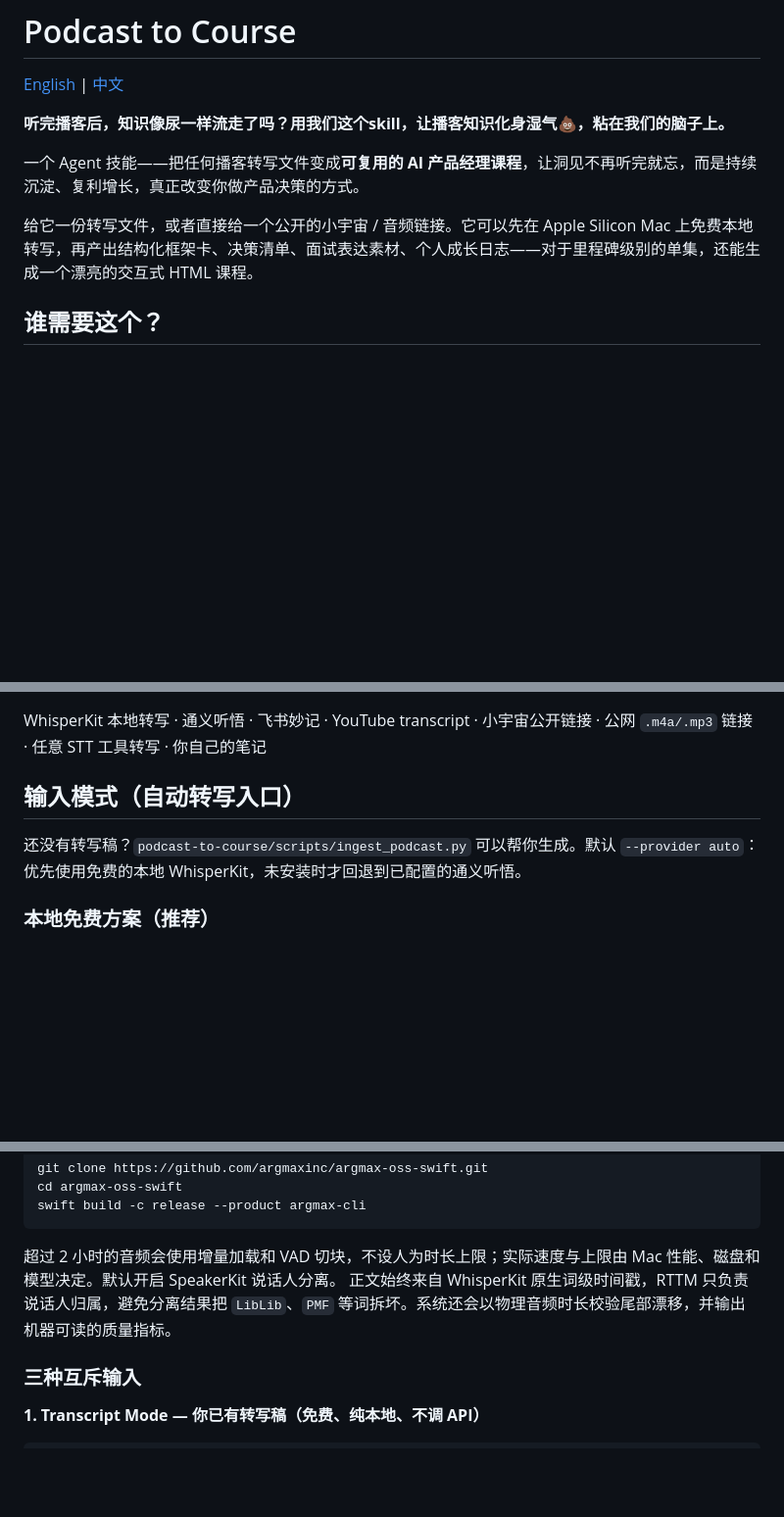
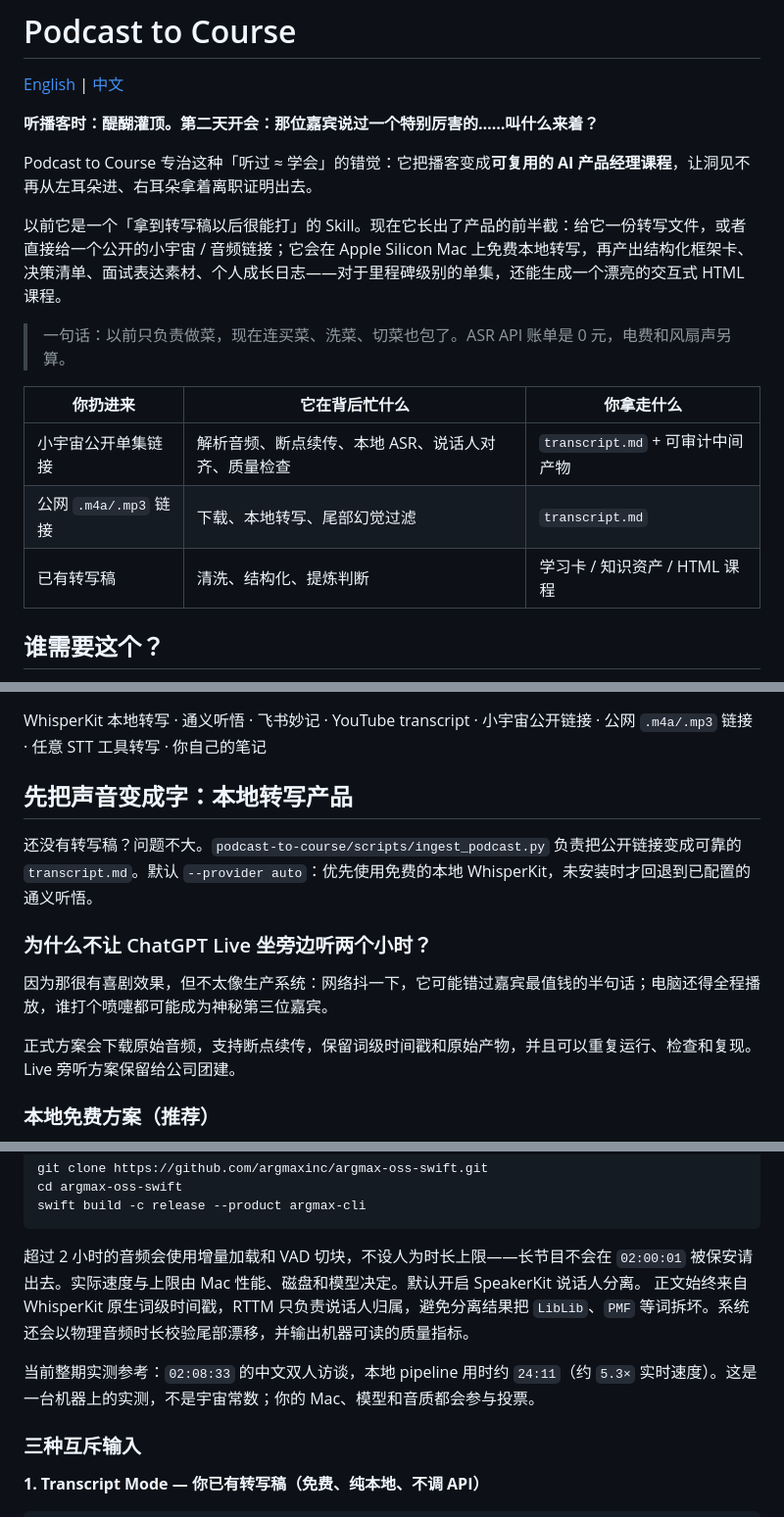
Before and after one commit to Cobb04/podcast-to-course, a Markdown page: README.md, 3 parts joined by grey strips. Shown at 98% size. Rendered like a GitHub page; blank space fills up the shorter version.

Commit message:
docs: give the transcription product a personality

````diff
--- a/README.md
+++ b/README.md
@@ -2,11 +2,19 @@
 
 [English](README_EN.md) | [中文](README.md)
 
-**听完播客后，知识像尿一样流走了吗？用我们这个skill，让播客知识化身湿气💩，粘在我们的脑子上。**
+**听播客时：醍醐灌顶。第二天开会：那位嘉宾说过一个特别厉害的……叫什么来着？**
 
-一个 Agent 技能——把任何播客转写文件变成**可复用的 AI 产品经理课程**，让洞见不再听完就忘，而是持续沉淀、复利增长，真正改变你做产品决策的方式。
+Podcast to Course 专治这种「听过 ≈ 学会」的错觉：它把播客变成**可复用的 AI 产品经理课程**，让洞见不再从左耳朵进、右耳朵拿着离职证明出去。
 
-给它一份转写文件，或者直接给一个公开的小宇宙 / 音频链接。它可以先在 Apple Silicon Mac 上免费本地转写，再产出结构化框架卡、决策清单、面试表达素材、个人成长日志——对于里程碑级别的单集，还能生成一个漂亮的交互式 HTML 课程。
+以前它是一个「拿到转写稿以后很能打」的 Skill。现在它长出了产品的前半截：给它一份转写文件，或者直接给一个公开的小宇宙 / 音频链接；它会在 Apple Silicon Mac 上免费本地转写，再产出结构化框架卡、决策清单、面试表达素材、个人成长日志——对于里程碑级别的单集，还能生成一个漂亮的交互式 HTML 课程。
+
+> 一句话：以前只负责做菜，现在连买菜、洗菜、切菜也包了。ASR API 账单是 0 元，电费和风扇声另算。
+
+| 你扔进来 | 它在背后忙什么 | 你拿走什么 |
+|---|---|---|
+| 小宇宙公开单集链接 | 解析音频、断点续传、本地 ASR、说话人对齐、质量检查 | `transcript.md` + 可审计中间产物 |
+| 公网 `.m4a/.mp3` 链接 | 下载、本地转写、尾部幻觉过滤 | `transcript.md` |
+| 已有转写稿 | 清洗、结构化、提炼判断 | 学习卡 / 知识资产 / HTML 课程 |
 
 ## 谁需要这个？
 
@@ -71,9 +79,15 @@
 
 WhisperKit 本地转写 · 通义听悟 · 飞书妙记 · YouTube transcript · 小宇宙公开链接 · 公网 `.m4a/.mp3` 链接 · 任意 STT 工具转写 · 你自己的笔记
 
-## 输入模式（自动转写入口）
+## 先把声音变成字：本地转写产品
 
-还没有转写稿？`podcast-to-course/scripts/ingest_podcast.py` 可以帮你生成。默认 `--provider auto`：优先使用免费的本地 WhisperKit，未安装时才回退到已配置的通义听悟。
+还没有转写稿？问题不大。`podcast-to-course/scripts/ingest_podcast.py` 负责把公开链接变成可靠的 `transcript.md`。默认 `--provider auto`：优先使用免费的本地 WhisperKit，未安装时才回退到已配置的通义听悟。
+
+### 为什么不让 ChatGPT Live 坐旁边听两个小时？
+
+因为那很有喜剧效果，但不太像生产系统：网络抖一下，它可能错过嘉宾最值钱的半句话；电脑还得全程播放，谁打个喷嚏都可能成为神秘第三位嘉宾。
+
+正式方案会下载原始音频，支持断点续传，保留词级时间戳和原始产物，并且可以重复运行、检查和复现。Live 旁听方案保留给公司团建。
 
 ### 本地免费方案（推荐）
 
@@ -95,8 +109,10 @@ cd argmax-oss-swift
 swift build -c release --product argmax-cli
 ```
 
-超过 2 小时的音频会使用增量加载和 VAD 切块，不设人为时长上限；实际速度与上限由 Mac 性能、磁盘和模型决定。默认开启 SpeakerKit 说话人分离。
+超过 2 小时的音频会使用增量加载和 VAD 切块，不设人为时长上限——长节目不会在 `02:00:01` 被保安请出去。实际速度与上限由 Mac 性能、磁盘和模型决定。默认开启 SpeakerKit 说话人分离。
 正文始终来自 WhisperKit 原生词级时间戳，RTTM 只负责说话人归属，避免分离结果把 `LibLib`、`PMF` 等词拆坏。系统还会以物理音频时长校验尾部漂移，并输出机器可读的质量指标。
+
+当前整期实测参考：`02:08:33` 的中文双人访谈，本地 pipeline 用时约 `24:11`（约 `5.3×` 实时速度）。这是一台机器上的实测，不是宇宙常数；你的 Mac、模型和音质都会参与投票。
 
 ### 三种互斥输入
 
````
